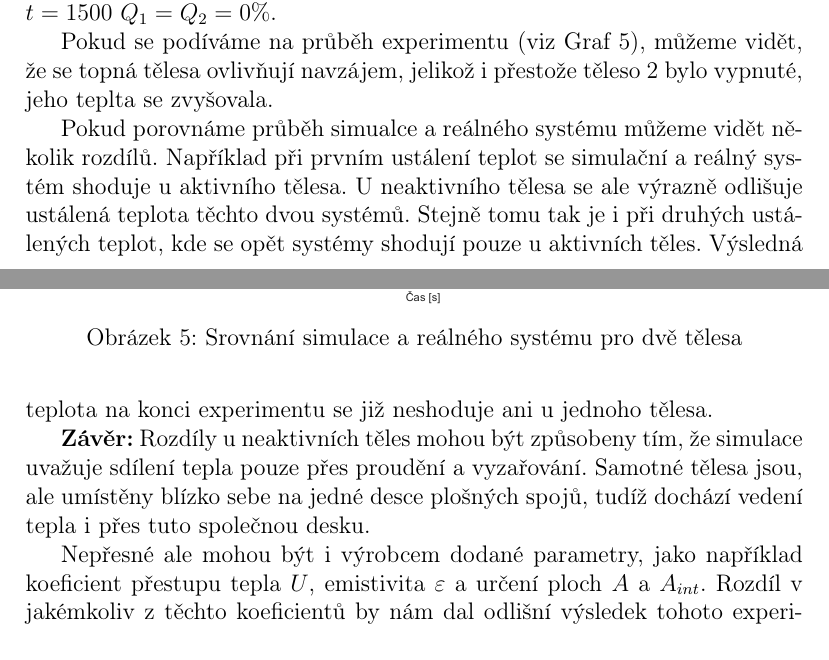
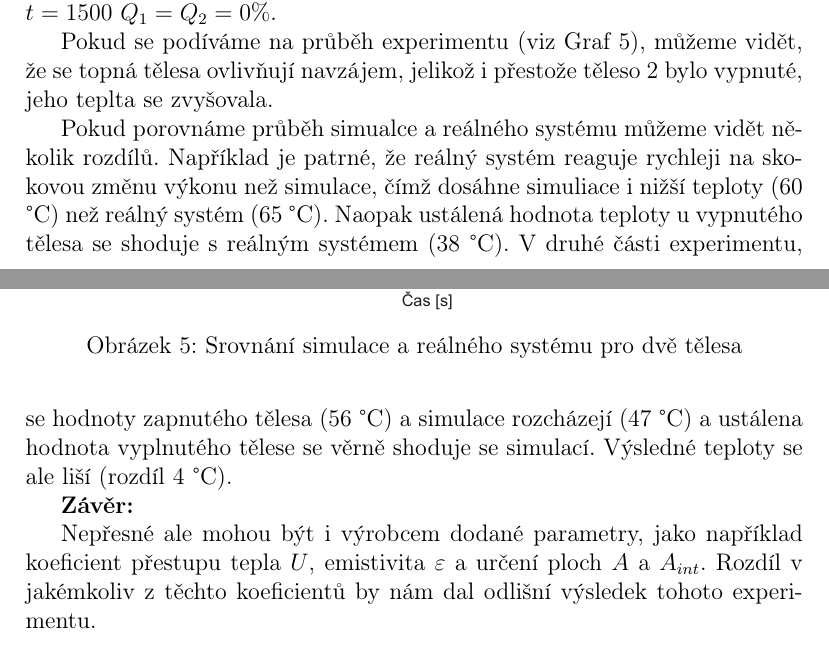
Before and after one commit to MartinKybl/LS1_Semestralni_Prace, a LaTeX document (Dokumentace/main.tex): two parts of pages 9 and 10 of 12, joined at a grey line, cut so that both start at the same text. Compiled offline with pdfLaTeX.

Commit message:
dokumentace update

```diff
--- a/Dokumentace/main.tex
+++ b/Dokumentace/main.tex
@@ -257,16 +257,17 @@ Pro ověření rovnic jsme zopakovli experminet 2.f pro systém s dvěmi tělesi
 
 \begin{figure}[h!]
     \centering
-    \includegraphics[width=0.9\textwidth]{graphs/2_h_model_vs_simul.pdf}
+    \includegraphics[width=0.9\textwidth]{graphs/2_h_model_vs_simul_nove_konst.pdf}
     \caption{Srovnání simulace a reálného systému pro dvě tělesa}
     \label{g:2_h_porovnani}
 \end{figure}
 
 Pokud se podíváme na průběh experimentu (viz Graf \ref{g:2_h_porovnani}), můžeme vidět, že se topná tělesa ovlivňují navzájem, jelikož i přestože těleso 2 bylo vypnuté, jeho teplta se zvyšovala.
 
-Pokud porovnáme průběh simualce a reálného systému můžeme vidět několik rozdílů. Například při prvním ustálení teplot se simulační a reálný systém shoduje u aktivního tělesa. U neaktivního tělesa se ale výrazně odlišuje ustálená teplota těchto dvou systémů. Stejně tomu tak je i při druhých ustálených teplot, kde se opět systémy shodují pouze u aktivních těles. Výsledná teplota na konci experimentu se již neshoduje ani u jednoho tělesa.
+Pokud porovnáme průběh simualce a reálného systému můžeme vidět několik rozdílů. Například je patrné, že reálný systém reaguje rychleji na skokovou změnu výkonu než simulace, čímž dosáhne simuliace i nižší teploty (60 °C) než reálný systém (65 °C). Naopak ustálená hodnota teploty u vypnutého tělesa se shoduje s reálným systémem (38 °C).
+V druhé části experimentu, se hodnoty zapnutého tělesa (56 °C) a simulace rozcházejí (47 °C) a ustálena hodnota vyplnutého tělese se věrně shoduje se simulací. Výsledné teploty se ale liší (rozdíl 4 °C).
 
-\textbf{Závěr:} Rozdíly u neaktivních těles mohou být způsobeny tím, že simulace uvažuje sdílení tepla pouze přes proudění a vyzařování. Samotné tělesa jsou, ale umístěny blízko sebe na jedné desce plošných spojů, tudíž dochází vedení tepla i přes tuto společnou desku.
+\textbf{Závěr:}
 
 Nepřesné ale mohou být i výrobcem dodané parametry, jako například koeficient přestupu tepla $U$, emistivita $\varepsilon$ a určení ploch $A$ a $A_{int}$. Rozdíl v jakémkoliv z těchto koeficientů by nám dal odlišní výsledek tohoto experimentu.
 
```
Also changed, not shown: Dokumentace/graphs/2_h_model_vs_simul_nove_konst.pdf (added), Dokumentace/main.pdf, 7 other files.
